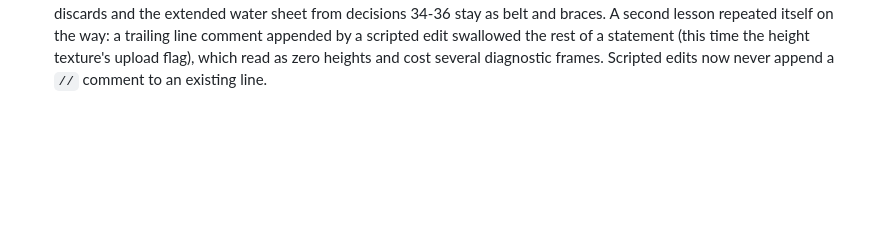
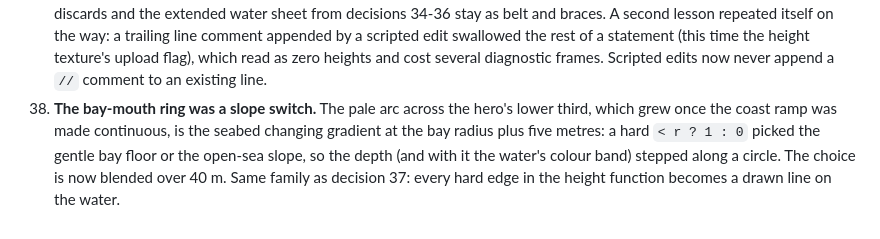
Before and after one commit to bobnoe3000-maker/ocean, a Markdown page: docs/DECISIONS.md, the part around the change. GitHub-like rendering; blank space fills up the shorter version.

Commit message:
Docs: round 13 column, decision 38 (bay-mouth ring)
Co-Authored-By: Claude Fable 5.1 <noreply@anthropic.com>
Claude-Session: https://claude.ai/code/session_01XuCh868jW2nkzJpfBJdxAU

```diff
--- a/docs/DECISIONS.md
+++ b/docs/DECISIONS.md
@@ -211,3 +211,11 @@ Recorded as they were made. Newest at the bottom.
     time the height texture's upload flag), which read as zero heights and
     cost several diagnostic frames. Scripted edits now never append a `//`
     comment to an existing line.
+38. **The bay-mouth ring was a slope switch.** The pale arc across the
+    hero's lower third, which grew once the coast ramp was made continuous,
+    is the seabed changing gradient at the bay radius plus five metres: a
+    hard `< r ? 1 : 0` picked the gentle bay floor or the open-sea slope,
+    so the depth (and with it the water's colour band) stepped along a
+    circle. The choice is now blended over 40 m. Same family as decision
+    37: every hard edge in the height function becomes a drawn line on the
+    water.
```
Also changed, not shown: docs/REPORT.md (+10 -10 lines).
